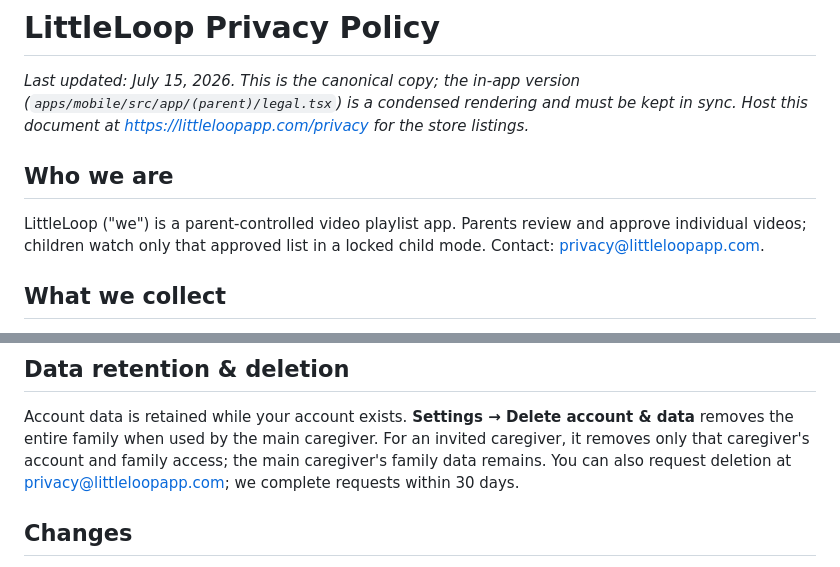
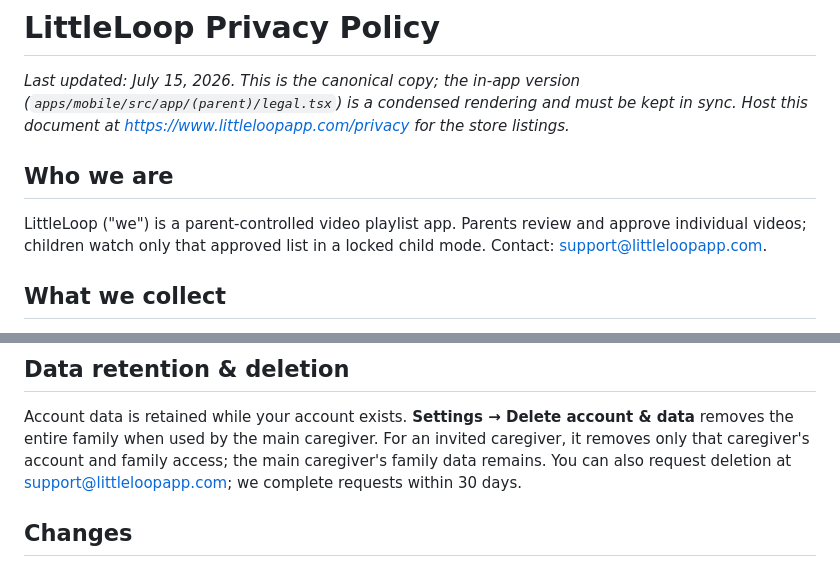
Before and after one commit to pmitja/Little-loop, a Markdown page: docs/privacy-policy.md, 2 parts joined by grey strips. Rendered like a GitHub page.

Commit message:
docs: correct stale contact address and canonical host in privacy source
The markdown source still pointed at a privacy@ mailbox that does not exist
and at the bare domain, which 308s to www. The published page (apps/api)
was already correct; this keeps the source from being copied back over it.

Co-Authored-By: Claude Opus 4.8 <noreply@anthropic.com>

```diff
--- a/docs/privacy-policy.md
+++ b/docs/privacy-policy.md
@@ -2,14 +2,14 @@
 
 _Last updated: July 15, 2026. This is the canonical copy; the in-app version
 (`apps/mobile/src/app/(parent)/legal.tsx`) is a condensed rendering and must be
-kept in sync. Host this document at https://littleloopapp.com/privacy for the
+kept in sync. Host this document at https://www.littleloopapp.com/privacy for the
 store listings._
 
 ## Who we are
 
 LittleLoop ("we") is a parent-controlled video playlist app. Parents review and
 approve individual videos; children watch only that approved list in a locked
-child mode. Contact: privacy@littleloopapp.com.
+child mode. Contact: support@littleloopapp.com.
 
 ## What we collect
 
@@ -72,7 +72,7 @@ Account data is retained while your account exists. **Settings → Delete
 account & data** removes the entire family when used by the main caregiver. For
 an invited caregiver, it removes only that caregiver's account and family
 access; the main caregiver's family data remains. You can
-also request deletion at privacy@littleloopapp.com; we complete requests within
+also request deletion at support@littleloopapp.com; we complete requests within
 30 days.
 
 ## Changes
```
